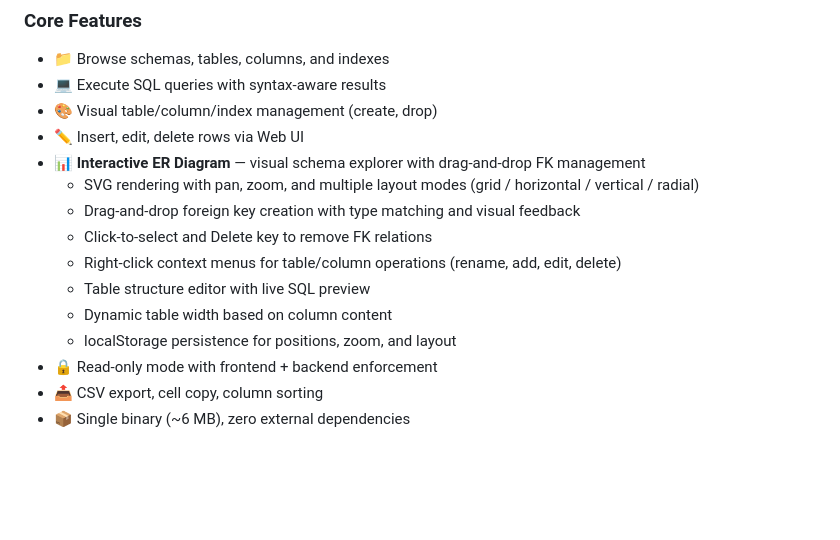
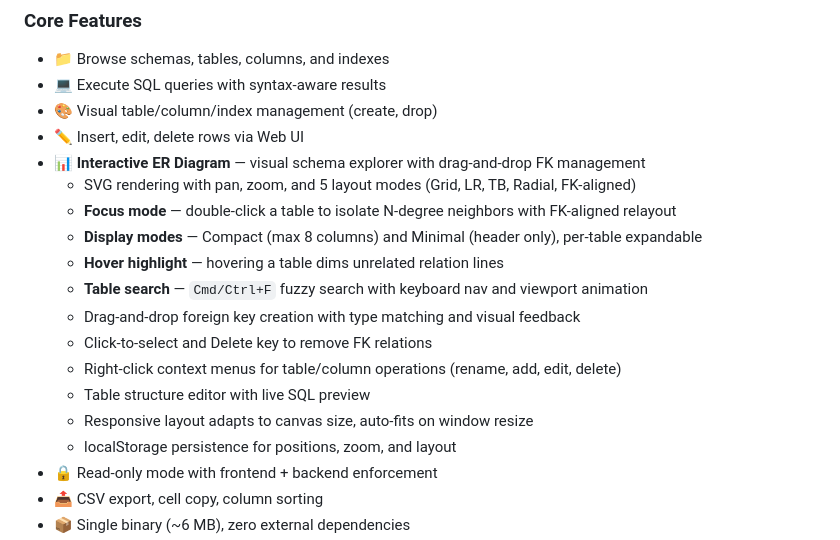
Before and after one commit to fengyily/shield-plugins, a Markdown page: shield-plugin-postgres/README.md, the part around the change. Drawn GitHub-style; blank space fills up the shorter version.

```diff
--- a/shield-plugin-postgres/README.md
+++ b/shield-plugin-postgres/README.md
@@ -10,12 +10,16 @@ PostgreSQL Web Client plugin for [Shield CLI](https://github.com/fengyily/shield
 - 🎨 Visual table/column/index management (create, drop)
 - ✏️ Insert, edit, delete rows via Web UI
 - 📊 **Interactive ER Diagram** — visual schema explorer with drag-and-drop FK management
-  - SVG rendering with pan, zoom, and multiple layout modes (grid / horizontal / vertical / radial)
+  - SVG rendering with pan, zoom, and 5 layout modes (Grid, LR, TB, Radial, FK-aligned)
+  - **Focus mode** — double-click a table to isolate N-degree neighbors with FK-aligned relayout
+  - **Display modes** — Compact (max 8 columns) and Minimal (header only), per-table expandable
+  - **Hover highlight** — hovering a table dims unrelated relation lines
+  - **Table search** — `Cmd/Ctrl+F` fuzzy search with keyboard nav and viewport animation
   - Drag-and-drop foreign key creation with type matching and visual feedback
   - Click-to-select and Delete key to remove FK relations
   - Right-click context menus for table/column operations (rename, add, edit, delete)
   - Table structure editor with live SQL preview
-  - Dynamic table width based on column content
+  - Responsive layout adapts to canvas size, auto-fits on window resize
   - localStorage persistence for positions, zoom, and layout
 - 🔒 Read-only mode with frontend + backend enforcement
 - 📤 CSV export, cell copy, column sorting
```
Also changed, not shown: CLAUDE.md (added, +138 -0 lines), README.md (+8 -2 lines).
